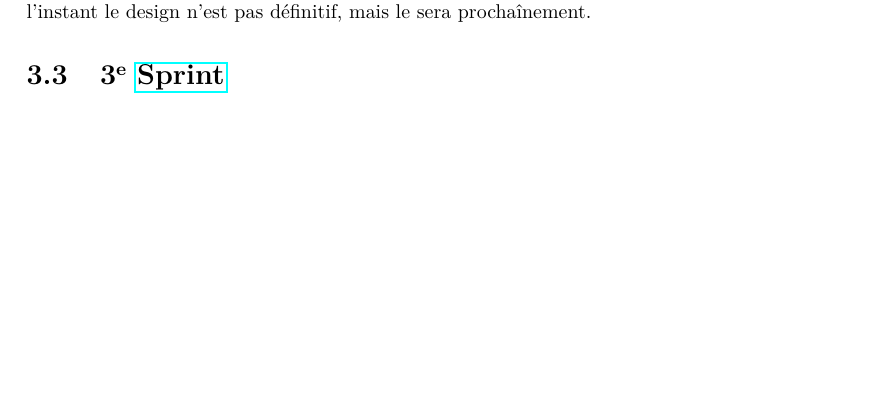
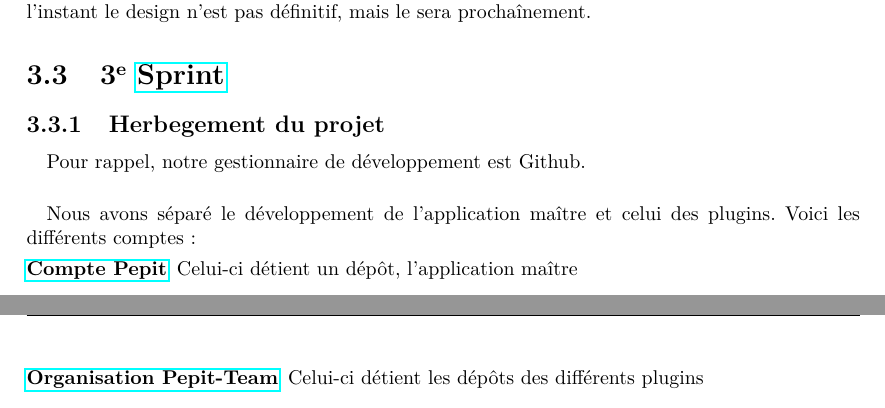
Before and after one commit to jponcy/pepitMobil-rapport, a LaTeX document (rapport.tex, which reads herbegement_du_projet.tex): part of page 15 of 27 before the commit and two parts of pages 15 and 16 of 28 after it, the two joined at a grey line, cut so that both start at the same text, the shorter picture padded with empty space. Compiled offline with pdfLaTeX.

Commit message:
#53 github depots are created

```diff
--- /dev/null
+++ b/herbegement_du_projet.tex
@@ -0,0 +1,6 @@
+\paragraph{}Pour rappel, notre gestionnaire de développement est Github.
+\paragraph{}Nous avons séparé le développement de l'application ma\^{i}tre et celui des plugins. Voici les différents comptes :
+\begin{description}
+\item[\href{https://github.com/pepit/PepitMobil}{Compte Pepit}] Celui-ci détient un dép\^{o}t, l'application ma\^{i}tre
+\item[\href{https://github.com/pepit-team}{Organisation Pepit-Team}] Celui-ci détient les dép\^{o}ts des différents plugins
+\end{description}
--- a/rapport.tex
+++ b/rapport.tex
@@ -156,7 +156,9 @@ Ces tâches sont détaillées ci-dessous. Après leur réalisation, une seconde
 %%% ************************************************** %
 \section{3\ieme{} \sprint{}}
 \label{sprint3}
-
+\subsection{Herbegement du projet}
+\label{hebergement_du_projet}
+\input{herbegement_du_projet}
 
 %%%%%%%%%%%%%%%%%%%%%%%%%%%%%%%%%%%%%%%%%%%%%%%%%%%%%%%%%% Chap :
 \chapter{Bilan et conclusion}
```
Also changed, not shown: 1 other file.
